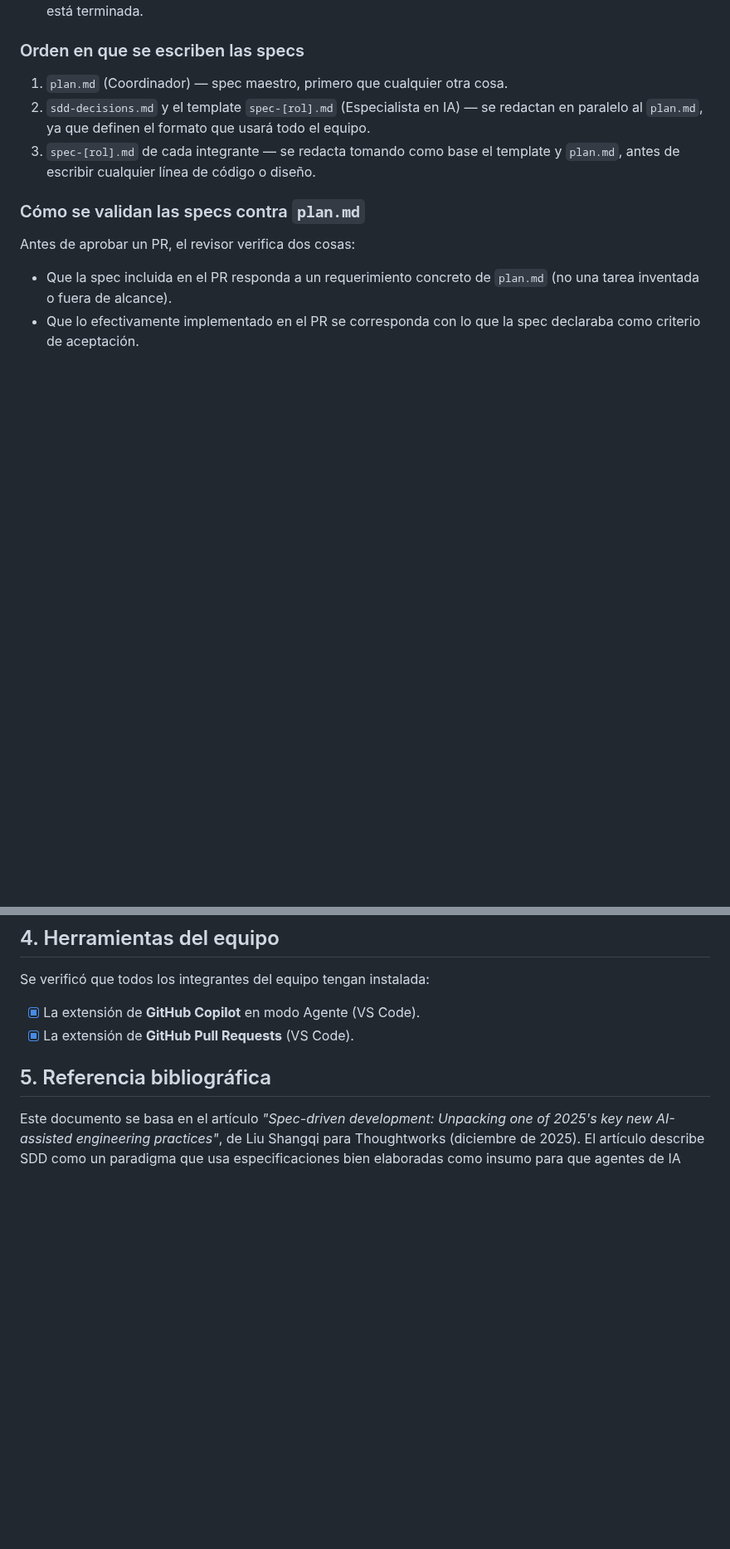
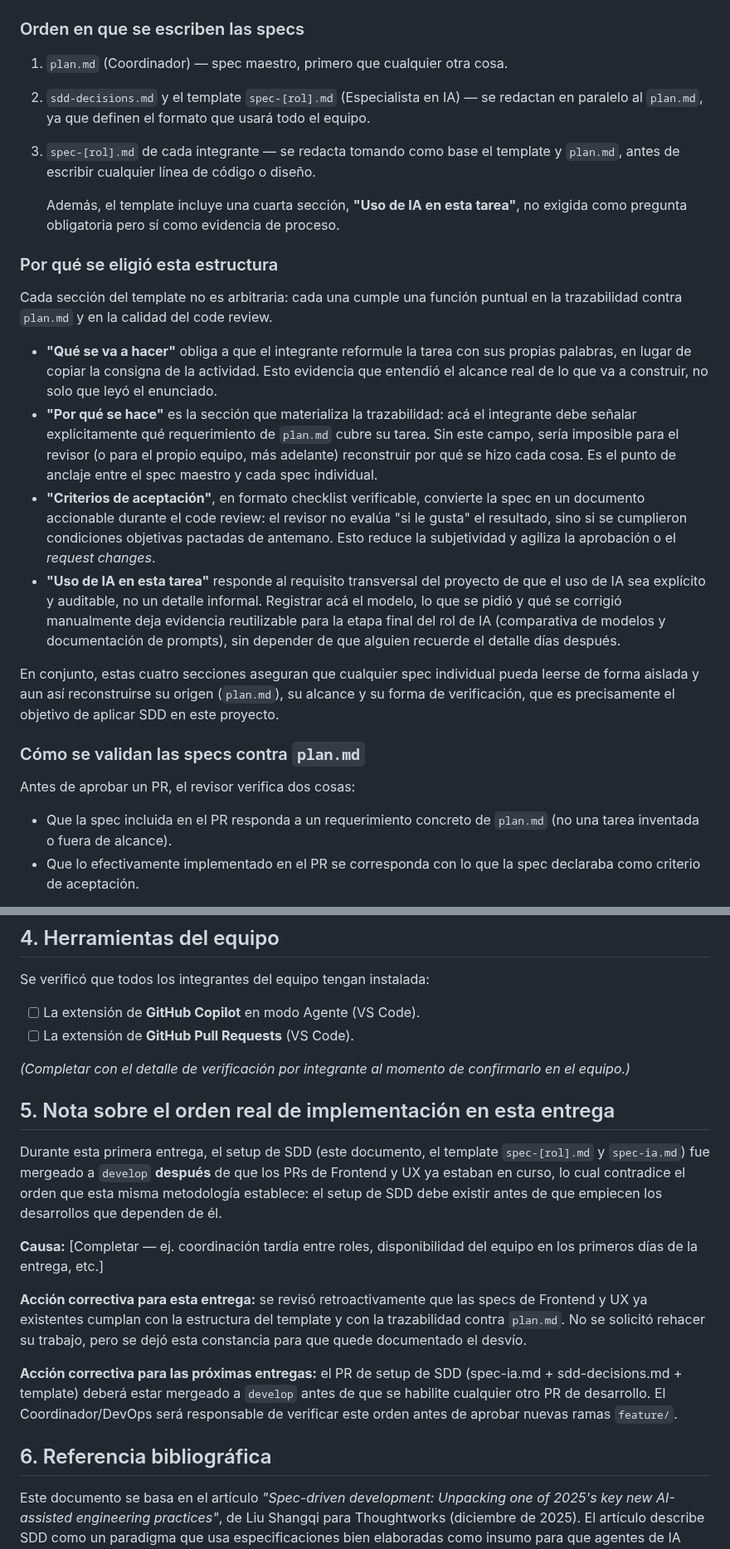
Before and after one commit to dantebiondi666-prog/tienda-online, a Markdown page: docs/02-prompts/sdd-decisions.md, 2 parts joined by grey strips. Shown at 83% size. GitHub-like rendering; blank space fills up the shorter version.

Commit message:
Resolution

```diff
--- a/docs/02-prompts/sdd-decisions.md
+++ b/docs/02-prompts/sdd-decisions.md
@@ -82,6 +82,42 @@ Cada spec individual debe responder, como mínimo, tres preguntas:
    template y `plan.md`, antes de escribir cualquier línea de código o
    diseño.
 
+   Además, el template incluye una cuarta sección, **"Uso de IA en esta
+tarea"**, no exigida como pregunta obligatoria pero sí como evidencia de
+proceso.
+
+### Por qué se eligió esta estructura
+
+Cada sección del template no es arbitraria: cada una cumple una función
+puntual en la trazabilidad contra `plan.md` y en la calidad del code
+review.
+
+- **"Qué se va a hacer"** obliga a que el integrante reformule la tarea con
+  sus propias palabras, en lugar de copiar la consigna de la actividad.
+  Esto evidencia que entendió el alcance real de lo que va a construir, no
+  solo que leyó el enunciado.
+- **"Por qué se hace"** es la sección que materializa la trazabilidad: acá
+  el integrante debe señalar explícitamente qué requerimiento de `plan.md`
+  cubre su tarea. Sin este campo, sería imposible para el revisor (o para
+  el propio equipo, más adelante) reconstruir por qué se hizo cada cosa. Es
+  el punto de anclaje entre el spec maestro y cada spec individual.
+- **"Criterios de aceptación"**, en formato checklist verificable, convierte
+  la spec en un documento accionable durante el code review: el revisor no
+  evalúa "si le gusta" el resultado, sino si se cumplieron condiciones
+  objetivas pactadas de antemano. Esto reduce la subjetividad y agiliza la
+  aprobación o el *request changes*.
+- **"Uso de IA en esta tarea"** responde al requisito transversal del
+  proyecto de que el uso de IA sea explícito y auditable, no un detalle
+  informal. Registrar acá el modelo, lo que se pidió y qué se corrigió
+  manualmente deja evidencia reutilizable para la etapa final del rol de
+  IA (comparativa de modelos y documentación de prompts), sin depender de
+  que alguien recuerde el detalle días después.
+
+En conjunto, estas cuatro secciones aseguran que cualquier spec individual
+pueda leerse de forma aislada y aun así reconstruirse su origen (`plan.md`),
+su alcance y su forma de verificación, que es precisamente el objetivo de
+aplicar SDD en este proyecto.
+
 ### Cómo se validan las specs contra `plan.md`
 
 Antes de aprobar un PR, el revisor verifica dos cosas:
@@ -99,10 +135,35 @@ corresponda.
 
 Se verificó que todos los integrantes del equipo tengan instalada:
 
-- [x] La extensión de **GitHub Copilot** en modo Agente (VS Code).
-- [x] La extensión de **GitHub Pull Requests** (VS Code).
+- [ ] La extensión de **GitHub Copilot** en modo Agente (VS Code).
+- [ ] La extensión de **GitHub Pull Requests** (VS Code).
 
-## 5. Referencia bibliográfica
+*(Completar con el detalle de verificación por integrante al momento de
+confirmarlo en el equipo.)*
+
+## 5. Nota sobre el orden real de implementación en esta entrega
+
+Durante esta primera entrega, el setup de SDD (este documento, el template
+`spec-[rol].md` y `spec-ia.md`) fue mergeado a `develop` **después** de que
+los PRs de Frontend y UX ya estaban en curso, lo cual contradice el orden
+que esta misma metodología establece: el setup de SDD debe existir antes de
+que empiecen los desarrollos que dependen de él.
+
+**Causa:** [Completar — ej. coordinación tardía entre roles, disponibilidad
+del equipo en los primeros días de la entrega, etc.]
+
+**Acción correctiva para esta entrega:** se revisó retroactivamente que las
+specs de Frontend y UX ya existentes cumplan con la estructura del template
+y con la trazabilidad contra `plan.md`. No se solicitó rehacer su trabajo,
+pero se dejó esta constancia para que quede documentado el desvío.
+
+**Acción correctiva para las próximas entregas:** el PR de setup de SDD
+(spec-ia.md + sdd-decisions.md + template) deberá estar mergeado a
+`develop` antes de que se habilite cualquier otro PR de desarrollo. El
+Coordinador/DevOps será responsable de verificar este orden antes de
+aprobar nuevas ramas `feature/`.
+
+## 6. Referencia bibliográfica
 
 Este documento se basa en el artículo *"Spec-driven development: Unpacking
 one of 2025's key new AI-assisted engineering practices"*, de Liu Shangqi
```
Also changed, not shown: other parts of docs/02-prompts/sdd-decisions.md (+2 -2 lines), 2 other files.
